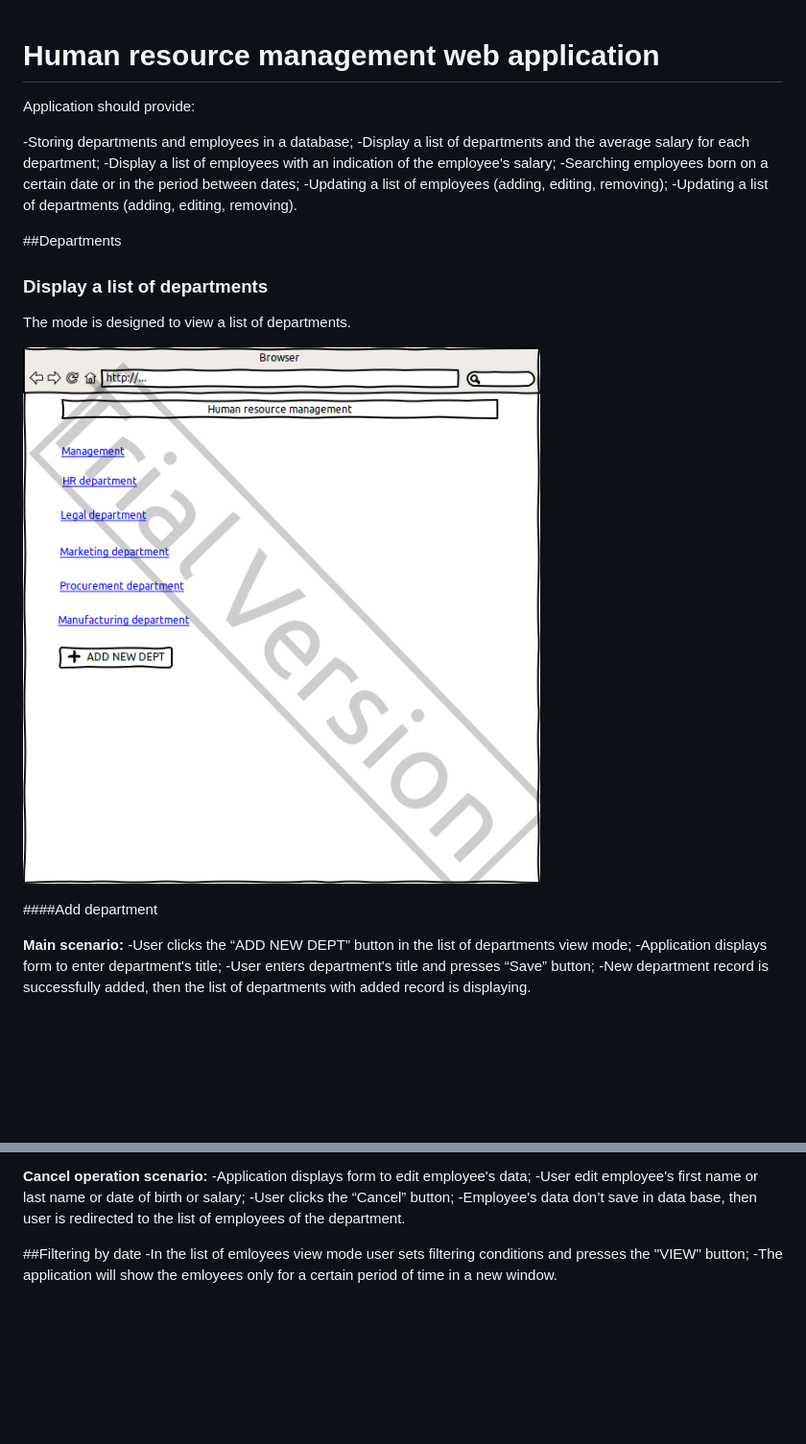
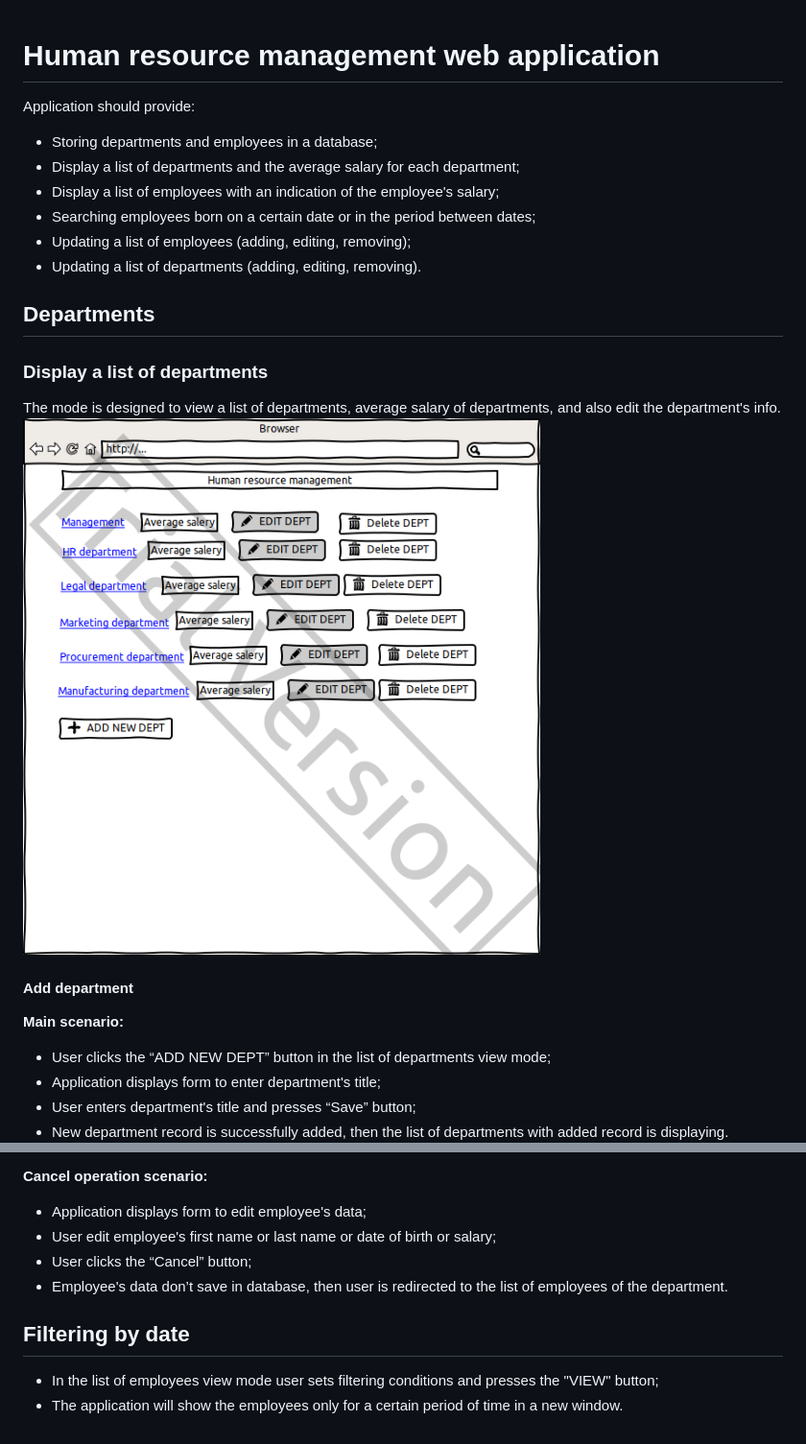
Before and after one commit to Pasha-Ignatyuk/grow, a Markdown page: documentation/SRS.md, 2 parts joined by grey strips. Shown: that part at 96% size. Drawn GitHub-style; pictures changed too: documentation/mockups/main_page.png; blank space fills up the shorter version.

```diff
--- a/documentation/SRS.md
+++ b/documentation/SRS.md
@@ -1,30 +1,22 @@
 # Human resource management web application
-
 Application should provide:
-
--Storing departments and employees in a database;
--Display a list of departments and the average salary for each department;
--Display a list of employees with an indication of the employee's salary;
--Searching employees born on a certain date or in the period between dates;
--Updating a list of employees (adding, editing, removing);
--Updating a list of departments (adding, editing, removing).
-
-##Departments
+- Storing departments and employees in a database;
+- Display a list of departments and the average salary for each department;
+- Display a list of employees with an indication of the employee's salary;
+- Searching employees born on a certain date or in the period between dates;
+- Updating a list of employees (adding, editing, removing);
+- Updating a list of departments (adding, editing, removing).
+## Departments
 ### Display a list of departments
-
-The mode is designed to view a list of departments.
-
+The mode is designed to view a list of departments, average salary of departments, and also edit the department's
+info.
 ![Main page](mockups/main_page.png)
-
-####Add department
-
+#### Add department
 **Main scenario:**
--User clicks the “ADD NEW DEPT” button in the list of departments view mode;
--Application displays form to enter department's title;
--User enters department's title and presses “Save” button;
--New department record is successfully added, then the list of departments
-with added record is displaying.
-
+- User clicks the “ADD NEW DEPT” button in the list of departments view mode;
+- Application displays form to enter department's title;
+- User enters department's title and presses “Save” button;
+- New department record is successfully added, then the list of departments with added record is displaying.
 ![Add_new_dept](mockups/add_new_dept.png)
 
 **Cancel operation scenario:**
@@ -98,12 +74,10 @@ everage salary is displaying.
 
 **Cancel operation scenario:**
--Application displays form to edit employee's data;
--User edit employee's first name or last name or date of birth or salary;
--User clicks the “Cancel” button;
--Employee's data don’t save in data base, then user is redirected to the list of employees
-of the department.
-
-##Filtering by date
--In the list of emloyees view mode user sets filtering conditions and presses the "VIEW"
+- Application displays form to edit employee's data;
+- User edit employee's first name or last name or date of birth or salary;
+- User clicks the “Cancel” button;
+- Employee's data don’t save in database, then user is redirected to the list of employees of the department.
+## Filtering by date
+- In the list of employees view mode user sets filtering conditions and presses the "VIEW"
 button;
--The application will show the emloyees only for a certain period of time in a new window.
+- The application will show the employees only for a certain period of time in a new window.
```
Also changed, not shown: other parts of documentation/SRS.md (+34 -50 lines), documentation/mockups/employee_detail.png, documentation/mockups/management_dep.png.
